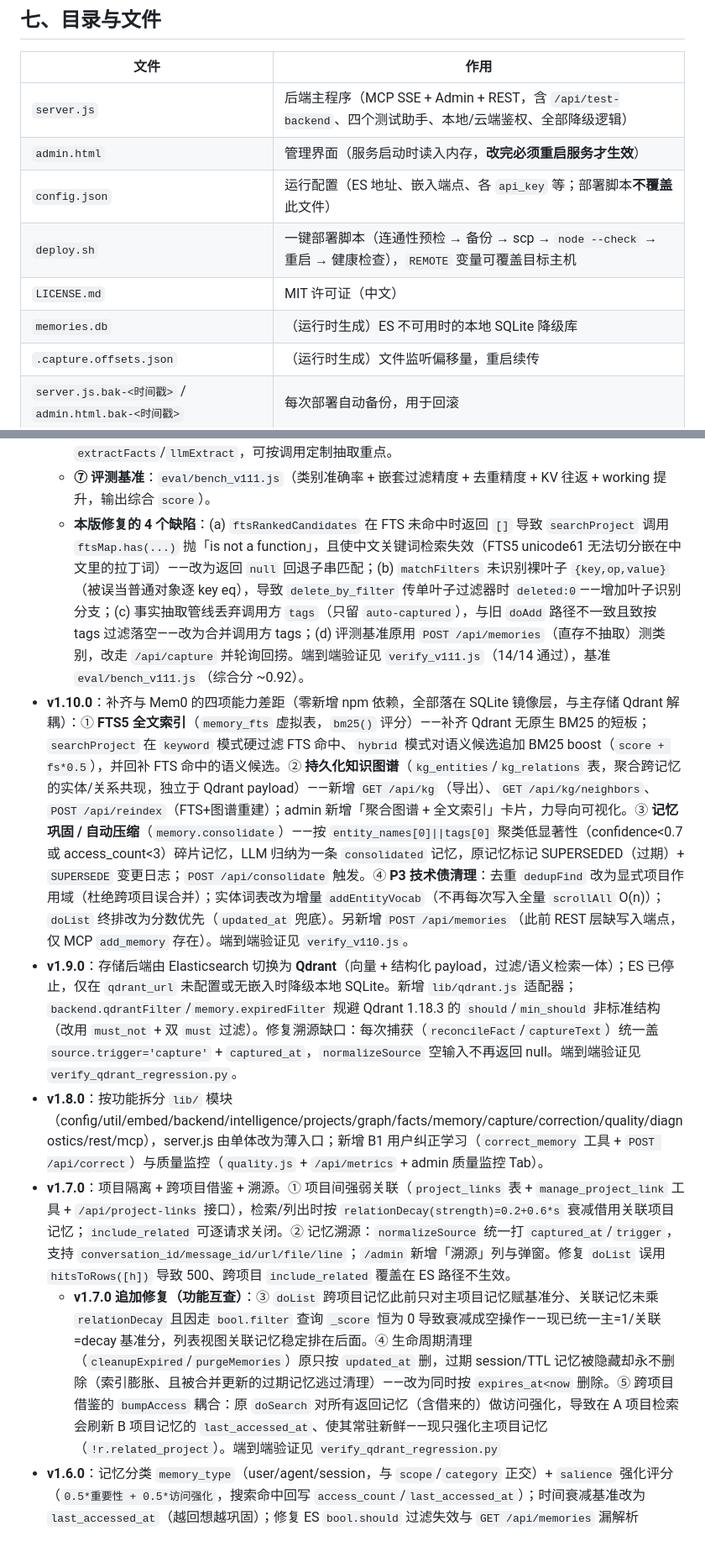
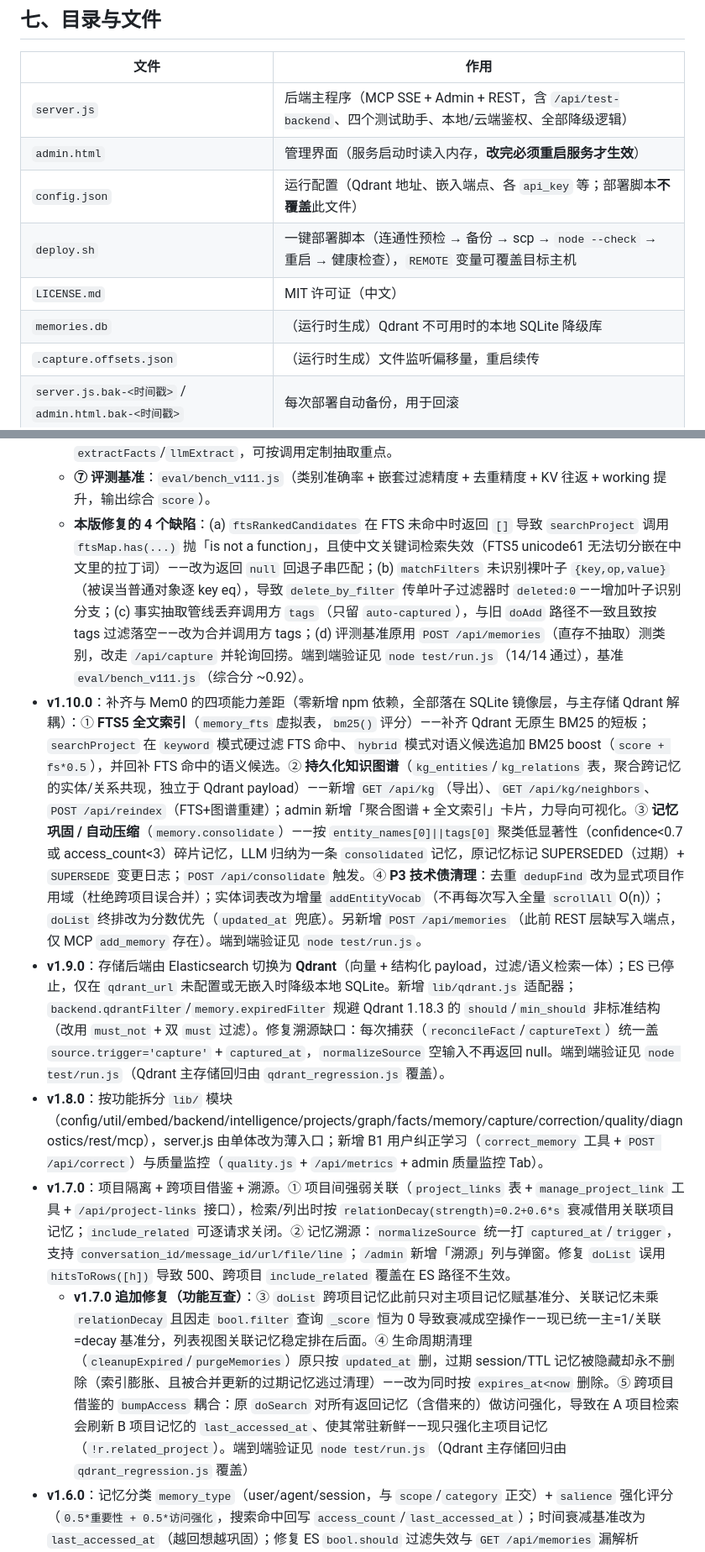
Before and after one commit to laolen/ai-memory, a Markdown page: README.md, 2 parts joined by grey strips. Shown at 84% size. Rendered like a GitHub page.

Commit message:
docs: update README to reflect Elasticsearch removal
- Fix storage-backend description: SQLite fallback no longer falls back to ES; Qdrant is the sole primary store.

- config.json 说明由「ES 地址」改为「Qdrant 地址」；memories.db 说明由「ES 不可用时的降级库」改为「Qdrant 不可用时的」。

- Replace removed test references (verify_*.py / verify_vXXX.js) with the current node test/run.js suite across the changelog.

```diff
--- a/README.md
+++ b/README.md
@@ -189,10 +189,10 @@
 |------|------|
 | `server.js` | 后端主程序（MCP SSE + Admin + REST，含 `/api/test-backend`、四个测试助手、本地/云端鉴权、全部降级逻辑） |
 | `admin.html` | 管理界面（服务启动时读入内存，**改完必须重启服务才生效**） |
-| `config.json` | 运行配置（ES 地址、嵌入端点、各 `api_key` 等；部署脚本**不覆盖**此文件） |
+| `config.json` | 运行配置（Qdrant 地址、嵌入端点、各 `api_key` 等；部署脚本**不覆盖**此文件） |
 | `deploy.sh` | 一键部署脚本（连通性预检 → 备份 → scp → `node --check` → 重启 → 健康检查），`REMOTE` 变量可覆盖目标主机 |
 | `LICENSE.md` | MIT 许可证（中文） |
-| `memories.db` | （运行时生成）ES 不可用时的本地 SQLite 降级库 |
+| `memories.db` | （运行时生成）Qdrant 不可用时的本地 SQLite 降级库 |
 | `.capture.offsets.json` | （运行时生成）文件监听偏移量，重启续传 |
 | `server.js.bak-<时间戳>` / `admin.html.bak-<时间戳>` | 每次部署自动备份，用于回滚 |
 
@@ -321,12 +321,12 @@ ssh root@192.168.110.128 'cd /opt/ai-memory && \
   - **⑤ 批量 / 运维操作**：`batch_add_memories`、`delete_memories_by_filter`、`reextract_memory` 工具 + `POST /api/memories/batch`、`DELETE /api/memories/filter`、`POST /api/memories/:id/reextract`。
   - **⑥ 逐调用抽取引导**：`extract_instructions` 贯穿 `capture_memory`/`add_memory` → `captureText` → `extractFacts`/`llmExtract`，可按调用定制抽取重点。
   - **⑦ 评测基准**：`eval/bench_v111.js`（类别准确率 + 嵌套过滤精度 + 去重精度 + KV 往返 + working 提升，输出综合 `score`）。
-  - **本版修复的 4 个缺陷**：(a) `ftsRankedCandidates` 在 FTS 未命中时返回 `[]` 导致 `searchProject` 调用 `ftsMap.has(...)` 抛「is not a function」，且使中文关键词检索失效（FTS5 unicode61 无法切分嵌在中文里的拉丁词）——改为返回 `null` 回退子串匹配；(b) `matchFilters` 未识别裸叶子 `{key,op,value}`（被误当普通对象逐 key eq），导致 `delete_by_filter` 传单叶子过滤器时 `deleted:0`——增加叶子识别分支；(c) 事实抽取管线丢弃调用方 `tags`（只留 `auto-captured`），与旧 `doAdd` 路径不一致且致按 tags 过滤落空——改为合并调用方 tags；(d) 评测基准原用 `POST /api/memories`（直存不抽取）测类别，改走 `/api/capture` 并轮询回捞。端到端验证见 `verify_v111.js`（14/14 通过），基准 `eval/bench_v111.js`（综合分 ~0.92）。
-- **v1.10.0**：补齐与 Mem0 的四项能力差距（零新增 npm 依赖，全部落在 SQLite 镜像层，与主存储 Qdrant 解耦）：① **FTS5 全文索引**（`memory_fts` 虚拟表，`bm25()` 评分）——补齐 Qdrant 无原生 BM25 的短板；`searchProject` 在 `keyword` 模式硬过滤 FTS 命中、`hybrid` 模式对语义候选追加 BM25 boost（`score + fs*0.5`），并回补 FTS 命中的语义候选。② **持久化知识图谱**（`kg_entities`/`kg_relations` 表，聚合跨记忆的实体/关系共现，独立于 Qdrant payload）——新增 `GET /api/kg`（导出）、`GET /api/kg/neighbors`、`POST /api/reindex`（FTS+图谱重建）；admin 新增「聚合图谱 + 全文索引」卡片，力导向可视化。③ **记忆巩固 / 自动压缩**（`memory.consolidate`）——按 `entity_names[0]||tags[0]` 聚类低显著性（confidence<0.7 或 access_count<3）碎片记忆，LLM 归纳为一条 `consolidated` 记忆，原记忆标记 SUPERSEDED（过期）+ `SUPERSEDE` 变更日志；`POST /api/consolidate` 触发。④ **P3 技术债清理**：去重 `dedupFind` 改为显式项目作用域（杜绝跨项目误合并）；实体词表改为增量 `addEntityVocab`（不再每次写入全量 `scrollAll` O(n)）；`doList` 终排改为分数优先（`updated_at` 兜底）。另新增 `POST /api/memories`（此前 REST 层缺写入端点，仅 MCP `add_memory` 存在）。端到端验证见 `verify_v110.js`。
-- **v1.9.0**：存储后端由 Elasticsearch 切换为 **Qdrant**（向量 + 结构化 payload，过滤/语义检索一体）；ES 已停止，仅在 `qdrant_url` 未配置或无嵌入时降级本地 SQLite。新增 `lib/qdrant.js` 适配器；`backend.qdrantFilter`/`memory.expiredFilter` 规避 Qdrant 1.18.3 的 `should`/`min_should` 非标准结构（改用 `must_not` + 双 `must` 过滤）。修复溯源缺口：每次捕获（`reconcileFact`/`captureText`）统一盖 `source.trigger='capture'` + `captured_at`，`normalizeSource` 空输入不再返回 null。端到端验证见 `verify_qdrant_regression.py`。
+  - **本版修复的 4 个缺陷**：(a) `ftsRankedCandidates` 在 FTS 未命中时返回 `[]` 导致 `searchProject` 调用 `ftsMap.has(...)` 抛「is not a function」，且使中文关键词检索失效（FTS5 unicode61 无法切分嵌在中文里的拉丁词）——改为返回 `null` 回退子串匹配；(b) `matchFilters` 未识别裸叶子 `{key,op,value}`（被误当普通对象逐 key eq），导致 `delete_by_filter` 传单叶子过滤器时 `deleted:0`——增加叶子识别分支；(c) 事实抽取管线丢弃调用方 `tags`（只留 `auto-captured`），与旧 `doAdd` 路径不一致且致按 tags 过滤落空——改为合并调用方 tags；(d) 评测基准原用 `POST /api/memories`（直存不抽取）测类别，改走 `/api/capture` 并轮询回捞。端到端验证见 `node test/run.js`（14/14 通过），基准 `eval/bench_v111.js`（综合分 ~0.92）。
+- **v1.10.0**：补齐与 Mem0 的四项能力差距（零新增 npm 依赖，全部落在 SQLite 镜像层，与主存储 Qdrant 解耦）：① **FTS5 全文索引**（`memory_fts` 虚拟表，`bm25()` 评分）——补齐 Qdrant 无原生 BM25 的短板；`searchProject` 在 `keyword` 模式硬过滤 FTS 命中、`hybrid` 模式对语义候选追加 BM25 boost（`score + fs*0.5`），并回补 FTS 命中的语义候选。② **持久化知识图谱**（`kg_entities`/`kg_relations` 表，聚合跨记忆的实体/关系共现，独立于 Qdrant payload）——新增 `GET /api/kg`（导出）、`GET /api/kg/neighbors`、`POST /api/reindex`（FTS+图谱重建）；admin 新增「聚合图谱 + 全文索引」卡片，力导向可视化。③ **记忆巩固 / 自动压缩**（`memory.consolidate`）——按 `entity_names[0]||tags[0]` 聚类低显著性（confidence<0.7 或 access_count<3）碎片记忆，LLM 归纳为一条 `consolidated` 记忆，原记忆标记 SUPERSEDED（过期）+ `SUPERSEDE` 变更日志；`POST /api/consolidate` 触发。④ **P3 技术债清理**：去重 `dedupFind` 改为显式项目作用域（杜绝跨项目误合并）；实体词表改为增量 `addEntityVocab`（不再每次写入全量 `scrollAll` O(n)）；`doList` 终排改为分数优先（`updated_at` 兜底）。另新增 `POST /api/memories`（此前 REST 层缺写入端点，仅 MCP `add_memory` 存在）。端到端验证见 `node test/run.js`。
+- **v1.9.0**：存储后端由 Elasticsearch 切换为 **Qdrant**（向量 + 结构化 payload，过滤/语义检索一体）；ES 已停止，仅在 `qdrant_url` 未配置或无嵌入时降级本地 SQLite。新增 `lib/qdrant.js` 适配器；`backend.qdrantFilter`/`memory.expiredFilter` 规避 Qdrant 1.18.3 的 `should`/`min_should` 非标准结构（改用 `must_not` + 双 `must` 过滤）。修复溯源缺口：每次捕获（`reconcileFact`/`captureText`）统一盖 `source.trigger='capture'` + `captured_at`，`normalizeSource` 空输入不再返回 null。端到端验证见 `node test/run.js`（Qdrant 主存储回归由 `qdrant_regression.js` 覆盖）。
 - **v1.8.0**：按功能拆分 `lib/` 模块（config/util/embed/backend/intelligence/projects/graph/facts/memory/capture/correction/quality/diagnostics/rest/mcp），server.js 由单体改为薄入口；新增 B1 用户纠正学习（`correct_memory` 工具 + `POST /api/correct`）与质量监控（`quality.js` + `/api/metrics` + admin 质量监控 Tab）。
 - **v1.7.0**：项目隔离 + 跨项目借鉴 + 溯源。① 项目间强弱关联（`project_links` 表 + `manage_project_link` 工具 + `/api/project-links` 接口），检索/列出时按 `relationDecay(strength)=0.2+0.6*s` 衰减借用关联项目记忆；`include_related` 可逐请求关闭。② 记忆溯源：`normalizeSource` 统一打 `captured_at`/`trigger`，支持 `conversation_id/message_id/url/file/line`；`/admin` 新增「溯源」列与弹窗。修复 `doList` 误用 `hitsToRows([h])` 导致 500、跨项目 `include_related` 覆盖在 ES 路径不生效。
-  - **v1.7.0 追加修复（功能互查）**：③ `doList` 跨项目记忆此前只对主项目记忆赋基准分、关联记忆未乘 `relationDecay` 且因走 `bool.filter` 查询 `_score` 恒为 0 导致衰减成空操作——现已统一主=1/关联=decay 基准分，列表视图关联记忆稳定排在后面。④ 生命周期清理（`cleanupExpired`/`purgeMemories`）原只按 `updated_at` 删，过期 session/TTL 记忆被隐藏却永不删除（索引膨胀、且被合并更新的过期记忆逃过清理）——改为同时按 `expires_at<now` 删除。⑤ 跨项目借鉴的 `bumpAccess` 耦合：原 `doSearch` 对所有返回记忆（含借来的）做访问强化，导致在 A 项目检索会刷新 B 项目记忆的 `last_accessed_at`、使其常驻新鲜——现只强化主项目记忆（`!r.related_project`）。端到端验证见 `verify_qdrant_regression.py`
+  - **v1.7.0 追加修复（功能互查）**：③ `doList` 跨项目记忆此前只对主项目记忆赋基准分、关联记忆未乘 `relationDecay` 且因走 `bool.filter` 查询 `_score` 恒为 0 导致衰减成空操作——现已统一主=1/关联=decay 基准分，列表视图关联记忆稳定排在后面。④ 生命周期清理（`cleanupExpired`/`purgeMemories`）原只按 `updated_at` 删，过期 session/TTL 记忆被隐藏却永不删除（索引膨胀、且被合并更新的过期记忆逃过清理）——改为同时按 `expires_at<now` 删除。⑤ 跨项目借鉴的 `bumpAccess` 耦合：原 `doSearch` 对所有返回记忆（含借来的）做访问强化，导致在 A 项目检索会刷新 B 项目记忆的 `last_accessed_at`、使其常驻新鲜——现只强化主项目记忆（`!r.related_project`）。端到端验证见 `node test/run.js`（Qdrant 主存储回归由 `qdrant_regression.js` 覆盖）
 - **v1.6.0**：记忆分类 `memory_type`（user/agent/session，与 `scope`/`category` 正交）+ `salience` 强化评分（`0.5*重要性 + 0.5*访问强化`，搜索命中回写 `access_count`/`last_accessed_at`）；时间衰减基准改为 `last_accessed_at`（越回想越巩固）；修复 ES `bool.should` 过滤失效与 `GET /api/memories` 漏解析 `memory_type`
 - **v1.5.3**：把 `fact_entities` 兜底扩展到 `doUpdate` 全路径（supplement / contradict 覆盖 / dedup-merge 分支），云端模型在更新与新建场景均不再丢实体（与 doAdd 一致）
 - **v1.5.2**：修复云端模型（deepseek v4-flash/pro）`entities` 恒空——强化 `extractFacts` 提示词（entities 标 REQUIRED + 中文 few-shot）+ `reconcileFact` 透传 `fact_entities` + `doAdd` 加事实阶段实体兜底
```
Also changed, not shown: other parts of README.md (+3 -3 lines).
